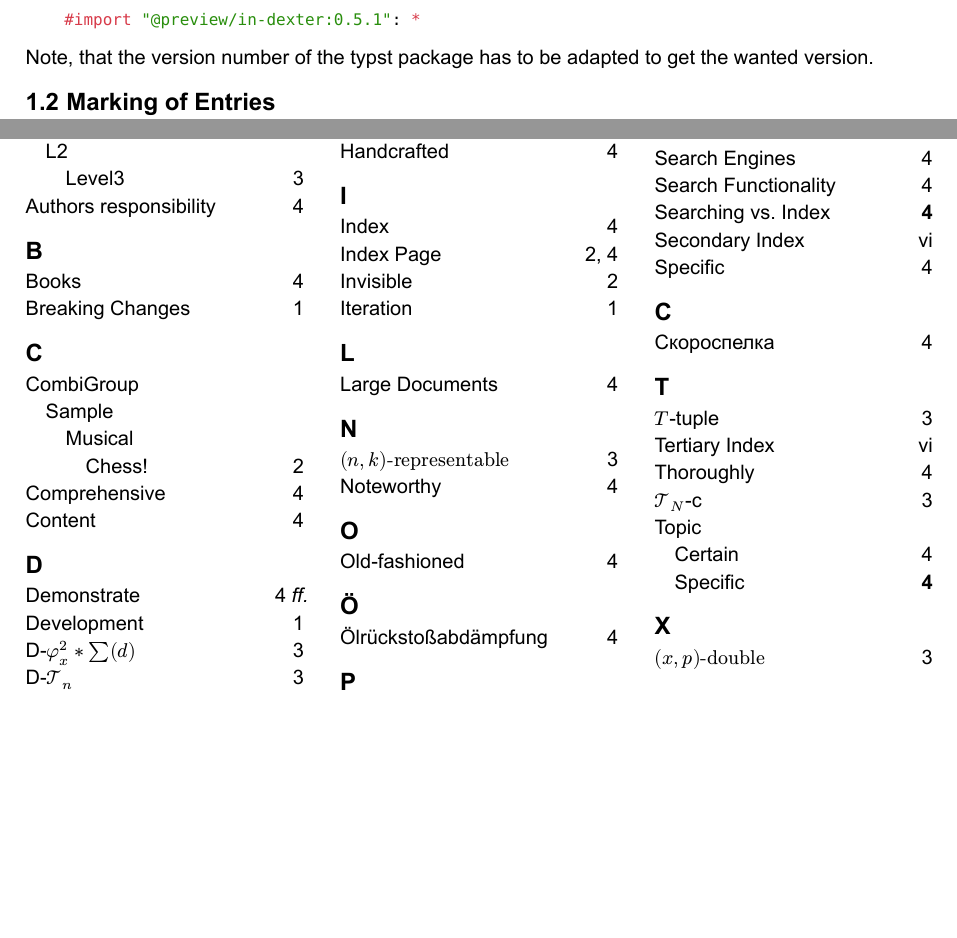
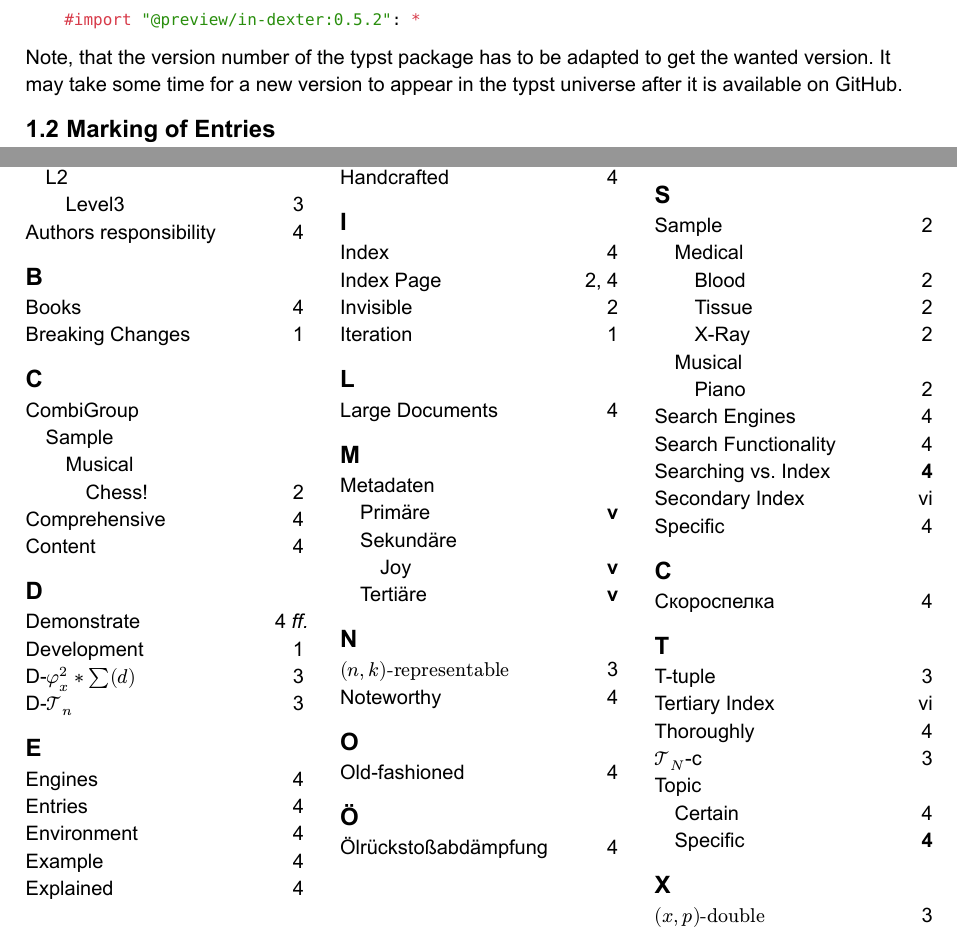
Before and after one commit to RolfBremer/in-dexter, a Typst document (sample-usage.typ): two parts of pages 2 and 5 of 7, joined at a grey line, cut so that both start at the same text, the shorter picture padded with empty space. The pictures show the PDF file sample-usage.pdf that the author committed with the source.

Commit message:
Fix a bug with bang notation.

````diff
--- a/sample-usage.typ
+++ b/sample-usage.typ
@@ -64,11 +64,12 @@ breaking changes #index[Breaking Changes] in its next iteration.
 The package is also available via Typst's build-in Package Manager:
 
 ```typ
-    #import "@preview/in-dexter:0.5.1": *
+    #import "@preview/in-dexter:0.5.2": *
 ```
 
 Note, that the version number of the typst package has to be adapted to get the wanted
-version.
+version. It may take some time for a new version to appear in the typst universe after it
+is available on GitHub.
 
 
 == Marking of Entries
@@ -398,6 +399,10 @@ display them, if the option `use-page-counter` has been set to true.
 Here we generate the Index page in three columns. The default behavior (auto) is to use all
 indexes together.
 
+#index-main[Metadaten!Primäre]
+#index-main(display: "Joy")[Metadaten!Sekundäre!Fun]
+#index-main("Metadaten!Tertiäre")
+
 #columns(3)[
   #make-index(
     use-bang-grouping: true,
````
Also changed, not shown: in-dexter.typ (+3 -0 lines), typst.toml (+2 -1 lines), README.md, sample-usage.pdf, sample-usage.typ (2 more changed lines).
